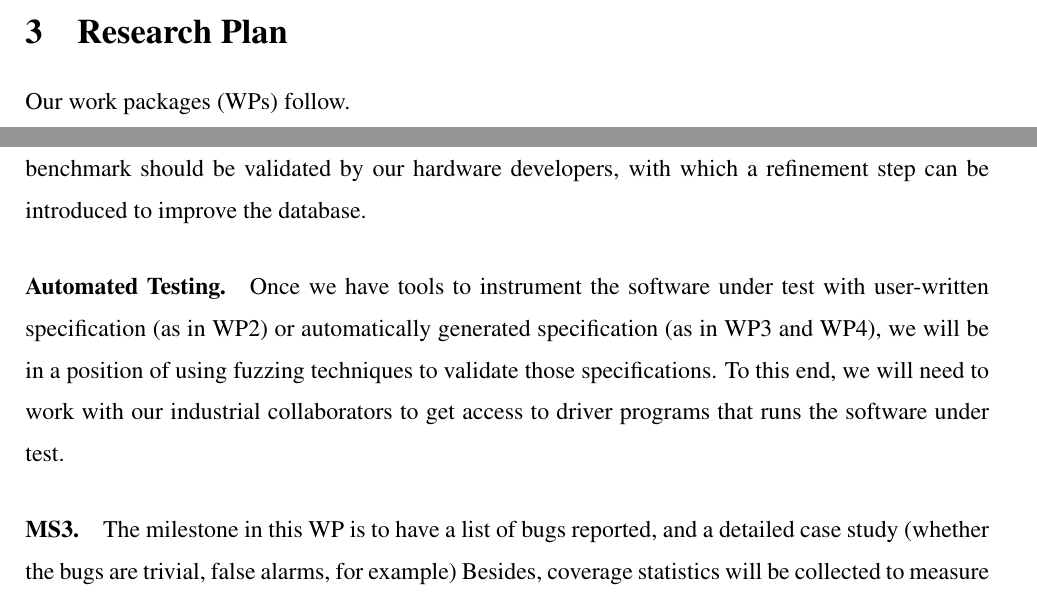
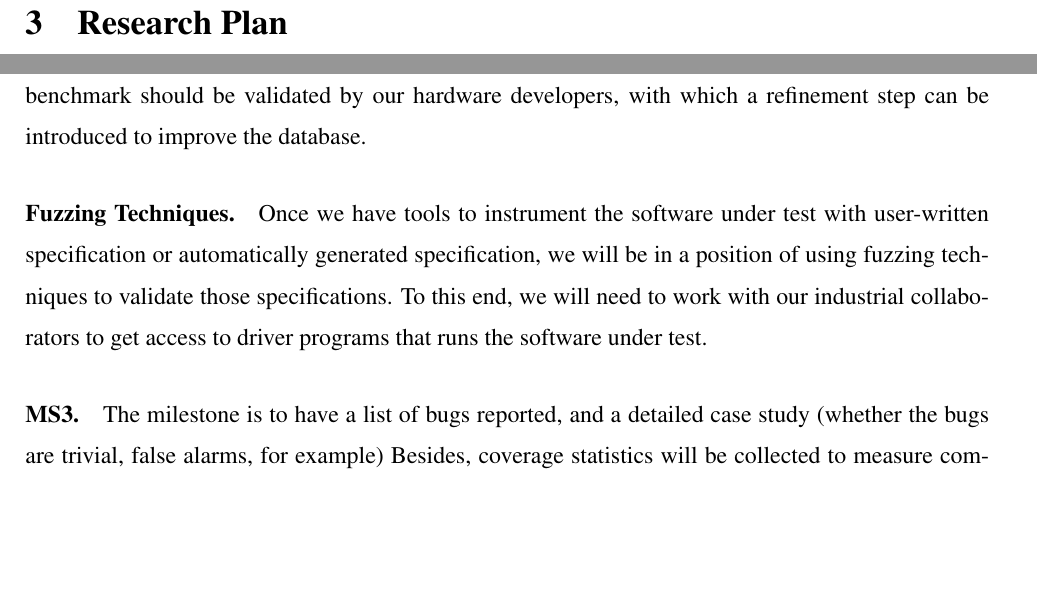
Before and after one commit to chiselverify/documentation, a LaTeX document (ftp-chisel/ftp-chisel.tex): two parts of pages 4 and 7 of 13 before the commit and two parts of pages 5 and 7 of 13 after it, joined at a grey line, cut so that both start at the same text, the shorter picture padded with empty space. Compiled offline with pdfLaTeX.

Commit message:
dangling 'WPs'

```diff
--- a/ftp-chisel/ftp-chisel.tex
+++ b/ftp-chisel/ftp-chisel.tex
@@ -300,7 +300,7 @@ scala> propSquare.check
 
 
 %%%ZF
-Our work packages (WPs) follow.
+
 
 
 
@@ -435,15 +435,14 @@ refinement step can be introduced to improve the database.
 
 
 
-\paragraph{Automated Testing.}
+\paragraph{Fuzzing Techniques.}
 Once we have tools to instrument the software under test with user-written
-specification (as in WP2) or automatically generated specification (as
-in WP3 and WP4), we will be in a position of using fuzzing techniques
+specification or automatically generated specification, we will be in a position of using fuzzing techniques
 to validate those specifications. To this end, we will need to work
 with our industrial collaborators to get access to driver programs
 that runs the software under test.
 
-\paragraph{MS3.} The milestone in this WP is to have a list of bugs reported, and a detailed case study (whether the bugs are
+\paragraph{MS3.} The milestone  is to have a list of bugs reported, and a detailed case study (whether the bugs are
 trivial, false alarms, for example) Besides, coverage statistics will
 be collected to measure comprehensiveness of our tests.
 
```
